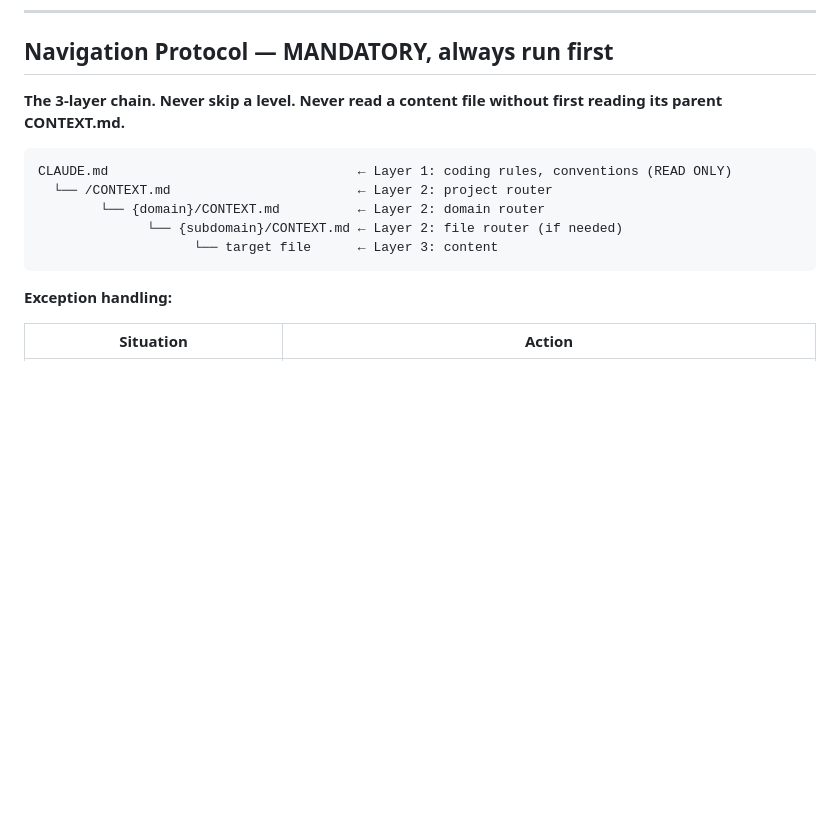
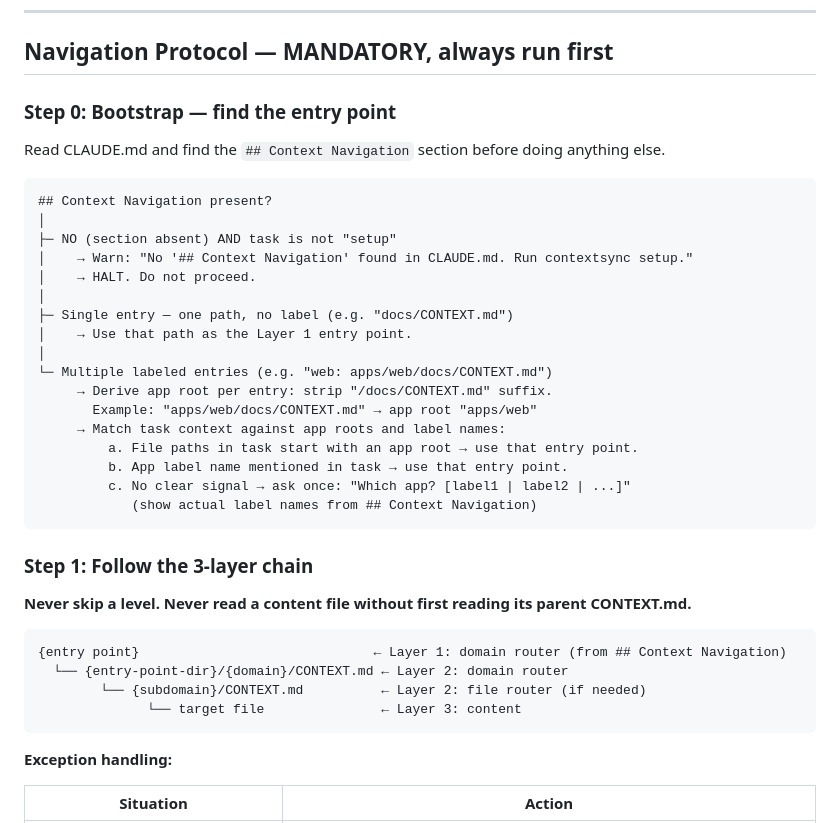
Before and after one commit to gauravprwl14/dev-environment-setup, a Markdown page: skills/contextsync/SKILL.md, the part around the change. Drawn GitHub-style; blank space fills up the shorter version.

Commit message:
feat(contextsync): add bootstrap step to navigation protocol
Inserts Step 0 before the 3-layer chain: reads ## Context Navigation
from CLAUDE.md, halts with a warning if absent, and routes to the
correct entry point for single or multi-app repos.

````diff
--- a/skills/contextsync/SKILL.md
+++ b/skills/contextsync/SKILL.md
@@ -20,15 +20,39 @@ question has exactly one canonical answer. Every routing table is always current
 
 ## Navigation Protocol — MANDATORY, always run first
 
-**The 3-layer chain. Never skip a level. Never read a content file without first reading
-its parent CONTEXT.md.**
+### Step 0: Bootstrap — find the entry point
+
+Read CLAUDE.md and find the `## Context Navigation` section before doing anything else.
 
 ```
-CLAUDE.md                                ← Layer 1: coding rules, conventions (READ ONLY)
-  └── /CONTEXT.md                        ← Layer 2: project router
-        └── {domain}/CONTEXT.md          ← Layer 2: domain router
-              └── {subdomain}/CONTEXT.md ← Layer 2: file router (if needed)
-                    └── target file      ← Layer 3: content
+## Context Navigation present?
+│
+├─ NO (section absent) AND task is not "setup"
+│    → Warn: "No '## Context Navigation' found in CLAUDE.md. Run contextsync setup."
+│    → HALT. Do not proceed.
+│
+├─ Single entry — one path, no label (e.g. "docs/CONTEXT.md")
+│    → Use that path as the Layer 1 entry point.
+│
+└─ Multiple labeled entries (e.g. "web: apps/web/docs/CONTEXT.md")
+     → Derive app root per entry: strip "/docs/CONTEXT.md" suffix.
+       Example: "apps/web/docs/CONTEXT.md" → app root "apps/web"
+     → Match task context against app roots and label names:
+         a. File paths in task start with an app root → use that entry point.
+         b. App label name mentioned in task → use that entry point.
+         c. No clear signal → ask once: "Which app? [label1 | label2 | ...]"
+            (show actual label names from ## Context Navigation)
+```
+
+### Step 1: Follow the 3-layer chain
+
+**Never skip a level. Never read a content file without first reading its parent CONTEXT.md.**
+
+```
+{entry point}                              ← Layer 1: domain router (from ## Context Navigation)
+  └── {entry-point-dir}/{domain}/CONTEXT.md ← Layer 2: domain router
+        └── {subdomain}/CONTEXT.md          ← Layer 2: file router (if needed)
+              └── target file               ← Layer 3: content
 ```
 
 **Exception handling:**
````
